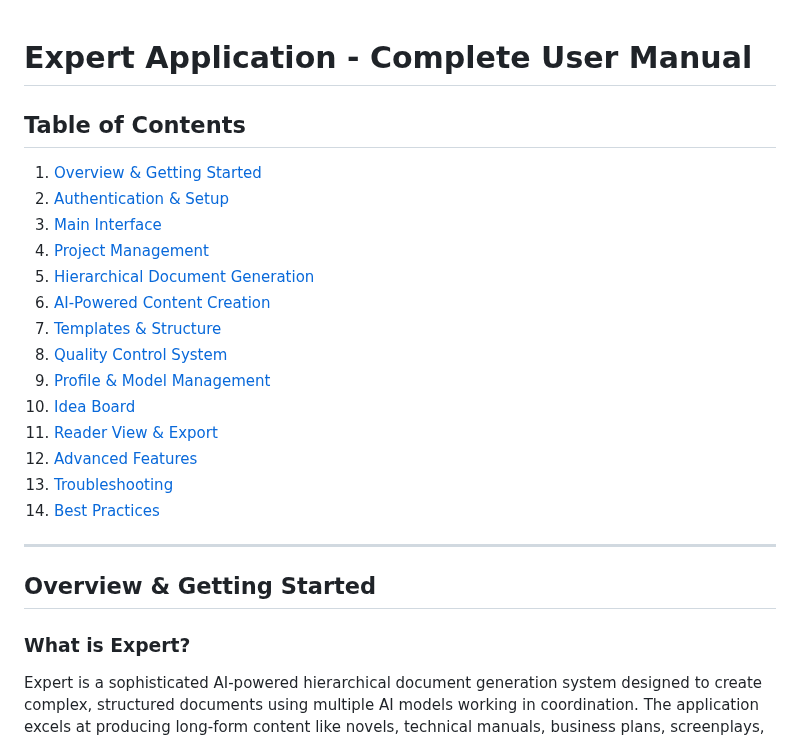
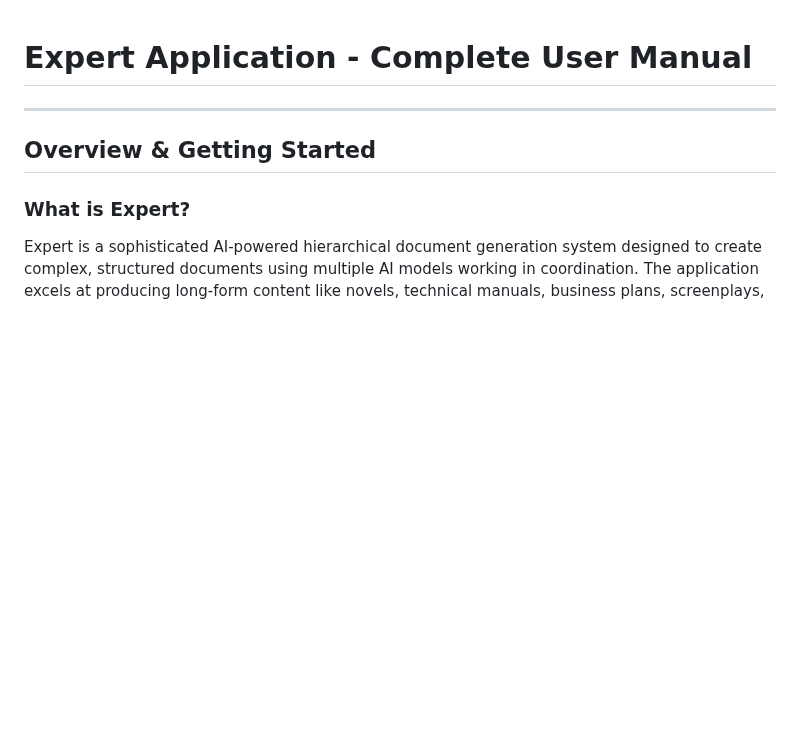
Before and after one commit to ArndRosemeier/Expert, a Markdown page: public/Expert-User-Manual.md, the part around the change. Drawn GitHub-style; blank space fills up the shorter version.

```diff
--- a/public/Expert-User-Manual.md
+++ b/public/Expert-User-Manual.md
@@ -1,20 +1,4 @@
 # Expert Application - Complete User Manual
-
-## Table of Contents
-1. [Overview & Getting Started](#overview--getting-started)
-2. [Authentication & Setup](#authentication--setup)
-3. [Main Interface](#main-interface)
-4. [Project Management](#project-management)
-5. [Hierarchical Document Generation](#hierarchical-document-generation)
-6. [AI-Powered Content Creation](#ai-powered-content-creation)
-7. [Templates & Structure](#templates--structure)
-8. [Quality Control System](#quality-control-system)
-9. [Profile & Model Management](#profile--model-management)
-10. [Idea Board](#idea-board)
-11. [Reader View & Export](#reader-view--export)
-12. [Advanced Features](#advanced-features)
-13. [Troubleshooting](#troubleshooting)
-14. [Best Practices](#best-practices)
 
 ---
 
```
Also changed, not shown: Expert_User_Manual.md (+0 -13 lines).
